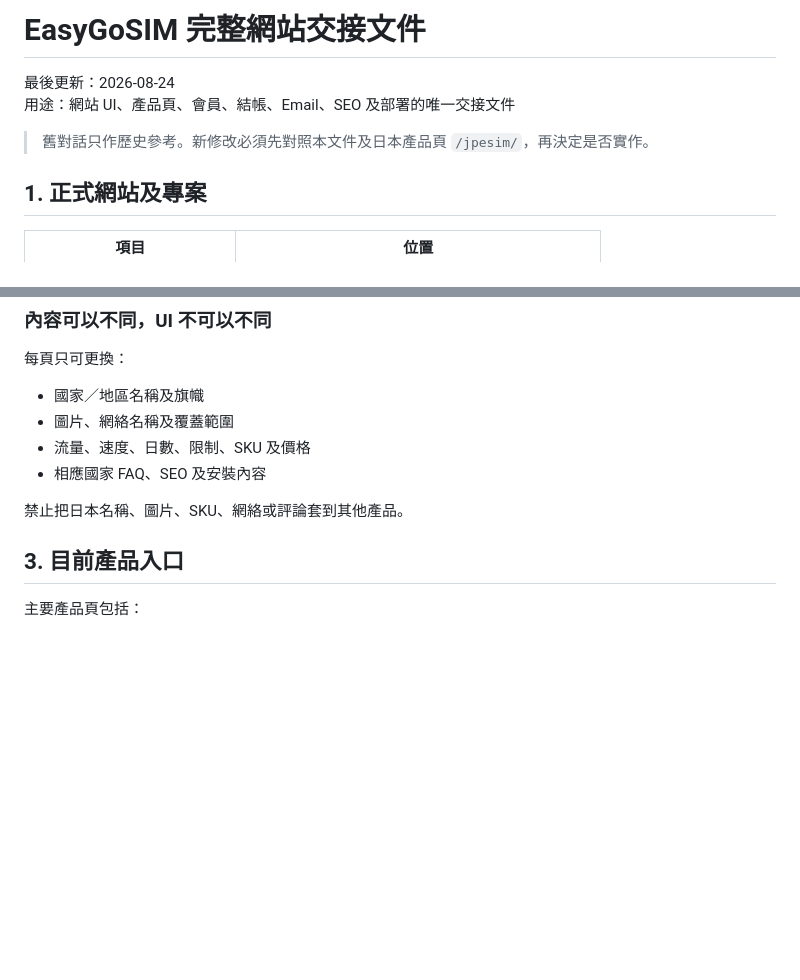
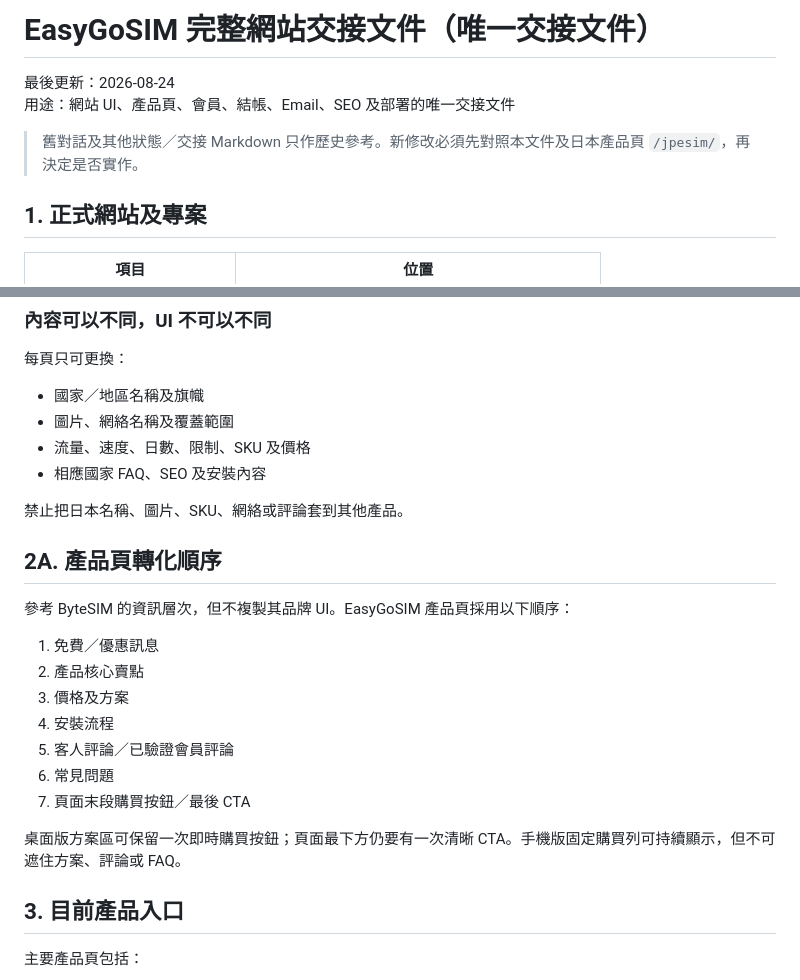
Before and after one commit to chifung126-svg/hk, a Markdown page: docs/EASYGOSIM_COMPLETE_HANDOVER.md, 2 parts joined by grey strips. Rendered like a GitHub page; blank space fills up the shorter version.

Commit message:
Document ByteSIM-inspired product conversion order

```diff
--- a/docs/EASYGOSIM_COMPLETE_HANDOVER.md
+++ b/docs/EASYGOSIM_COMPLETE_HANDOVER.md
@@ -1,9 +1,9 @@
-# EasyGoSIM 完整網站交接文件
+# EasyGoSIM 完整網站交接文件（唯一交接文件）
 
 最後更新：2026-08-24
 用途：網站 UI、產品頁、會員、結帳、Email、SEO 及部署的唯一交接文件
 
-> 舊對話只作歷史參考。新修改必須先對照本文件及日本產品頁 `/jpesim/`，再決定是否實作。
+> 舊對話及其他狀態／交接 Markdown 只作歷史參考。新修改必須先對照本文件及日本產品頁 `/jpesim/`，再決定是否實作。
 
 ## 1. 正式網站及專案
 
@@ -46,6 +46,20 @@
 - 相應國家 FAQ、SEO 及安裝內容
 
 禁止把日本名稱、圖片、SKU、網絡或評論套到其他產品。
+
+## 2A. 產品頁轉化順序
+
+參考 ByteSIM 的資訊層次，但不複製其品牌 UI。EasyGoSIM 產品頁採用以下順序：
+
+1. 免費／優惠訊息
+2. 產品核心賣點
+3. 價格及方案
+4. 安裝流程
+5. 客人評論／已驗證會員評論
+6. 常見問題
+7. 頁面末段購買按鈕／最後 CTA
+
+桌面版方案區可保留一次即時購買按鈕；頁面最下方仍要有一次清晰 CTA。手機版固定購買列可持續顯示，但不可遮住方案、評論或 FAQ。
 
 ## 3. 目前產品入口
 
```
Also changed, not shown: docs/EASYGOSIM_PRODUCT_PAGE_UI_RULES.md (+12 -14 lines).
